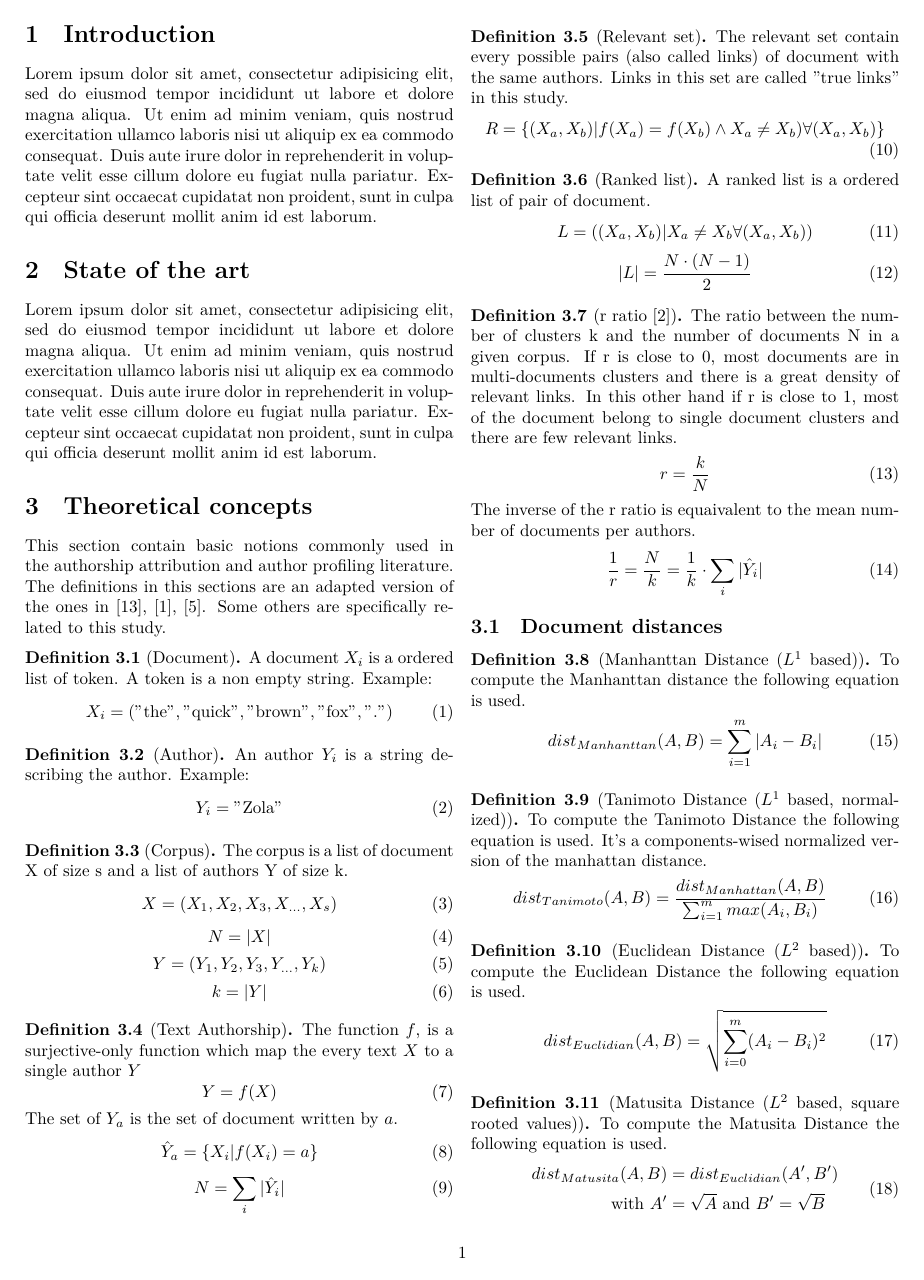
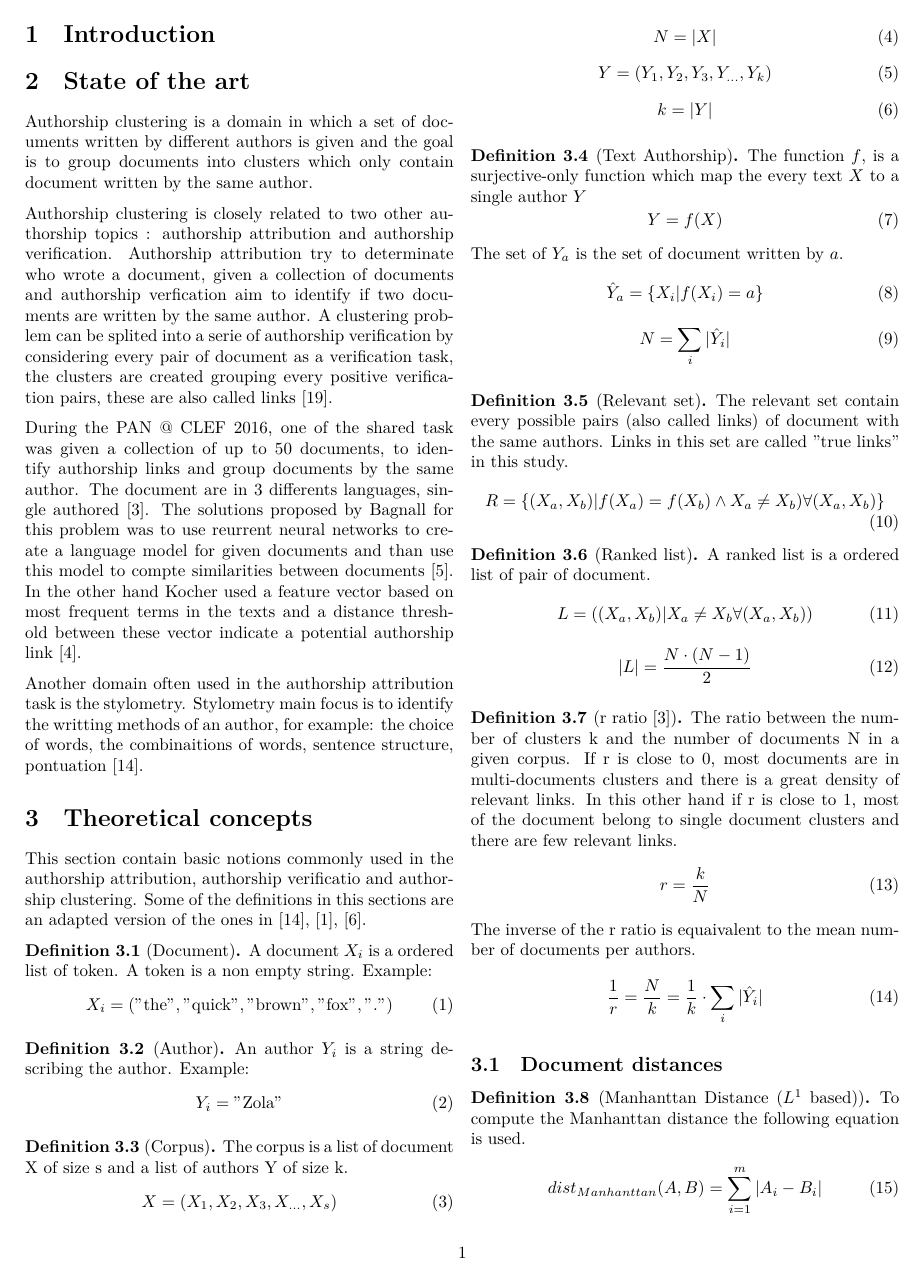
Before and after one commit to TheRaphael0000/master_thesis, a LaTeX paper (report/report.tex, which reads report/sections/1_introduction.tex, report/sections/2_state_of_the_art.tex, report/sections/3_theoretical_concepts.tex): page 2 of 12 before the commit and page 2 of 13 after it. Compiled offline with XeLaTeX.

Commit message:
report suite

```diff
--- a/report/sections/1_introduction.tex
+++ b/report/sections/1_introduction.tex
@@ -1,3 +1 @@
 \section{Introduction}
-
-Lorem ipsum dolor sit amet, consectetur adipisicing elit, sed do eiusmod tempor incididunt ut labore et dolore magna aliqua. Ut enim ad minim veniam, quis nostrud exercitation ullamco laboris nisi ut aliquip ex ea commodo consequat. Duis aute irure dolor in reprehenderit in voluptate velit esse cillum dolore eu fugiat nulla pariatur. Excepteur sint occaecat cupidatat non proident, sunt in culpa qui officia deserunt mollit anim id est laborum.
--- a/report/sections/2_state_of_the_art.tex
+++ b/report/sections/2_state_of_the_art.tex
@@ -1,3 +1,15 @@
 \section{State of the art}
 
-Lorem ipsum dolor sit amet, consectetur adipisicing elit, sed do eiusmod tempor incididunt ut labore et dolore magna aliqua. Ut enim ad minim veniam, quis nostrud exercitation ullamco laboris nisi ut aliquip ex ea commodo consequat. Duis aute irure dolor in reprehenderit in voluptate velit esse cillum dolore eu fugiat nulla pariatur. Excepteur sint occaecat cupidatat non proident, sunt in culpa qui officia deserunt mollit anim id est laborum.
+Authorship clustering is a domain in which a set of documents written by different authors is given and the goal is to group documents into clusters which only contain document written by the same author.
+
+Authorship clustering is closely related to two other authorship topics : authorship attribution and authorship verification.
+Authorship attribution try to determinate who wrote a document, given a collection of documents and authorship verfication aim to identify if two documents are written by the same author.
+A clustering problem can be splited into a serie of authorship verification by considering every pair of document as a verification task, the clusters are created grouping every positive verification pairs, these are also called links~\cite{pan16_clustering_site}.
+
+During the PAN @ CLEF 2016, one of the shared task was given a collection of up to 50 documents, to identify authorship links and group documents by the same author.
+The document are in 3 differents languages, single authored~\cite{pan16}.
+The solutions proposed by Bagnall for this problem was to use reurrent neural networks to create a language model for given documents and than use this model to compte similarities between documents~\cite{bagnall_pan16}.
+In the other hand Kocher used a feature vector based on most frequent terms in the texts and a distance threshold between these vector indicate a potential authorship link~\cite{kocher_pan16}.
+
+Another domain often used in the authorship attribution task is the stylometry.
+Stylometry main focus is to identify the writting methods of an author, for example: the choice of words, the combinaitions of words, sentence structure, pontuation~\cite{savoy_stylo}.
--- a/report/sections/3_theoretical_concepts.tex
+++ b/report/sections/3_theoretical_concepts.tex
@@ -1,9 +1,7 @@
 \section{Theoretical concepts}
 
-This section contain basic notions commonly used in the authorship attribution and author profiling literature.
-The definitions in this sections are an adapted version of the ones in~\cite{savoy_stylo},~\cite{kocher_linking},~\cite{bcubed}.
-Some others are specifically related to this study.
-
+This section contain basic notions commonly used in the authorship attribution, authorship verificatio and authorship clustering.
+Some of the definitions in this sections are an adapted version of the ones in~\cite{savoy_stylo},~\cite{kocher_linking},~\cite{bcubed}.
 
 \begin{definition}[Document]
   A document $X_i$ is a ordered list of token. A token is a non empty string. Example:
```
Also changed, not shown: report/report.tex (+3 -0 lines), report/sections/0_abstract.tex (added, +3 -0 lines), report/sections/6_evaluations.tex (+0 -2 lines), report/sections/7_conclusion.tex (+0 -2 lines), report/sections/8_references.tex (+10 -0 lines), report/sections/citation.tex (+2 -0 lines).
